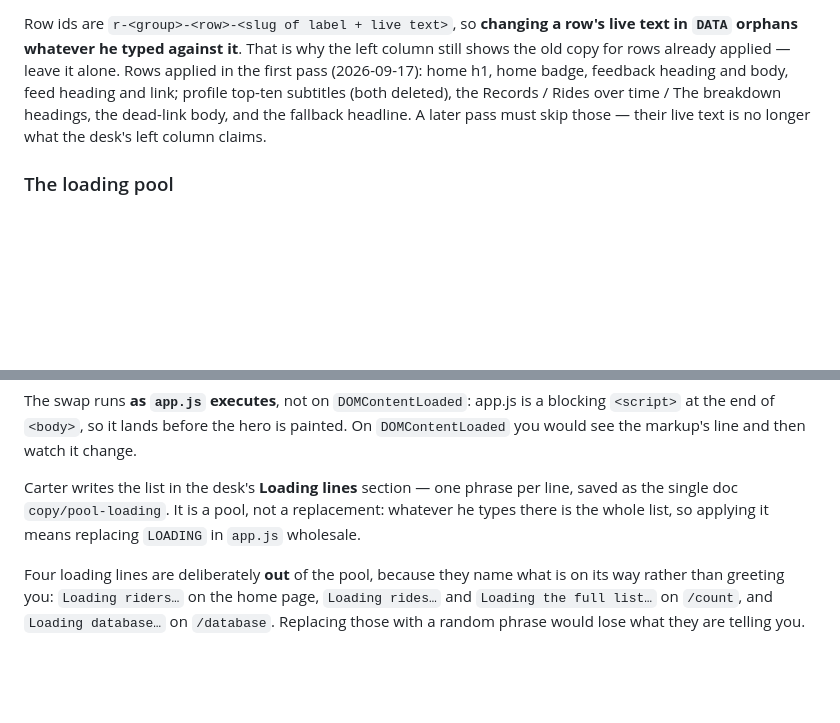
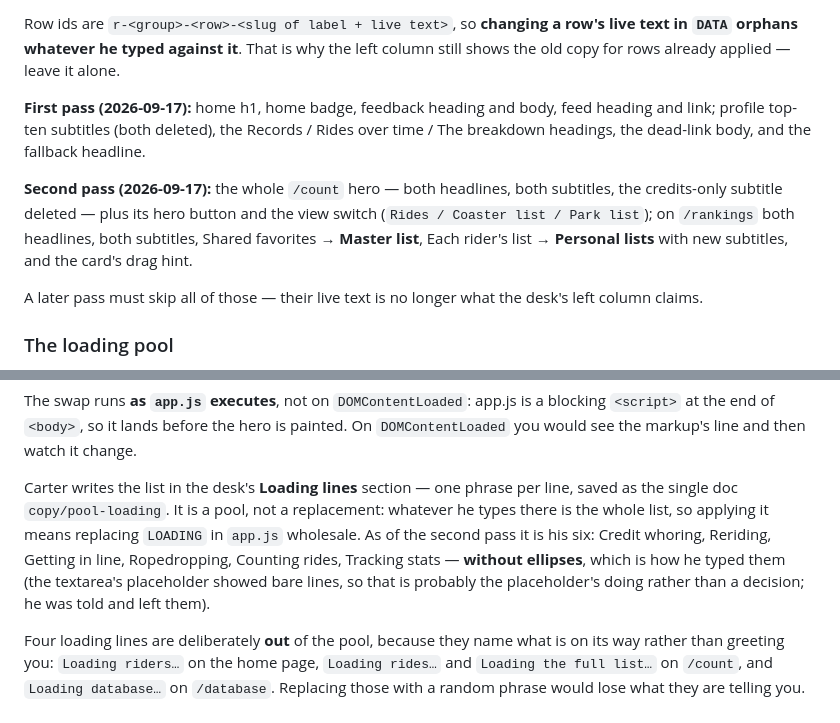
Before and after one commit to crblanchard/coasterhub, a Markdown page: COASTERHUB_HANDOFF.md, 2 parts joined by grey strips. GitHub-like rendering; blank space fills up the shorter version.

Commit message:
Note the second copy pass in the handoff
Co-Authored-By: Claude Opus 5 <noreply@anthropic.com>
Claude-Session: https://claude.ai/code/session_01Kx5KaGmokuriaShprMcvPB

```diff
--- a/COASTERHUB_HANDOFF.md
+++ b/COASTERHUB_HANDOFF.md
@@ -1303,11 +1303,19 @@ Two conventions he uses inside a replacement:
 
 Row ids are `r-<group>-<row>-<slug of label + live text>`, so **changing a row's live text in
 `DATA` orphans whatever he typed against it**. That is why the left column still shows the
-old copy for rows already applied — leave it alone. Rows applied in the first pass
-(2026-09-17): home h1, home badge, feedback heading and body, feed heading and link; profile
-top-ten subtitles (both deleted), the Records / Rides over time / The breakdown headings, the
-dead-link body, and the fallback headline. A later pass must skip those — their live text is
-no longer what the desk's left column claims.
+old copy for rows already applied — leave it alone.
+
+**First pass (2026-09-17):** home h1, home badge, feedback heading and body, feed heading and
+link; profile top-ten subtitles (both deleted), the Records / Rides over time / The breakdown
+headings, the dead-link body, and the fallback headline.
+
+**Second pass (2026-09-17):** the whole `/count` hero — both headlines, both subtitles, the
+credits-only subtitle deleted — plus its hero button and the view switch (`Rides / Coaster list
+/ Park list`); on `/rankings` both headlines, both subtitles, Shared favorites → **Master
+list**, Each rider's list → **Personal lists** with new subtitles, and the card's drag hint.
+
+A later pass must skip all of those — their live text is no longer what the desk's left column
+claims.
 
 ### The loading pool
 
@@ -1330,7 +1338,11 @@ The swap runs **as `app.js` executes**, not on `DOMContentLoaded`: app.js is a b
 
 Carter writes the list in the desk's **Loading lines** section — one phrase per line, saved as
 the single doc `copy/pool-loading`. It is a pool, not a replacement: whatever he types there is
-the whole list, so applying it means replacing `LOADING` in `app.js` wholesale.
+the whole list, so applying it means replacing `LOADING` in `app.js` wholesale. As of the second
+pass it is his six: Credit whoring, Reriding, Getting in line, Ropedropping, Counting rides,
+Tracking stats — **without ellipses**, which is how he typed them (the textarea's placeholder
+showed bare lines, so that is probably the placeholder's doing rather than a decision; he was
+told and left them).
 
 Four loading lines are deliberately **out** of the pool, because they name what is on its way
 rather than greeting you: `Loading riders…` on the home page, `Loading rides…` and
```
